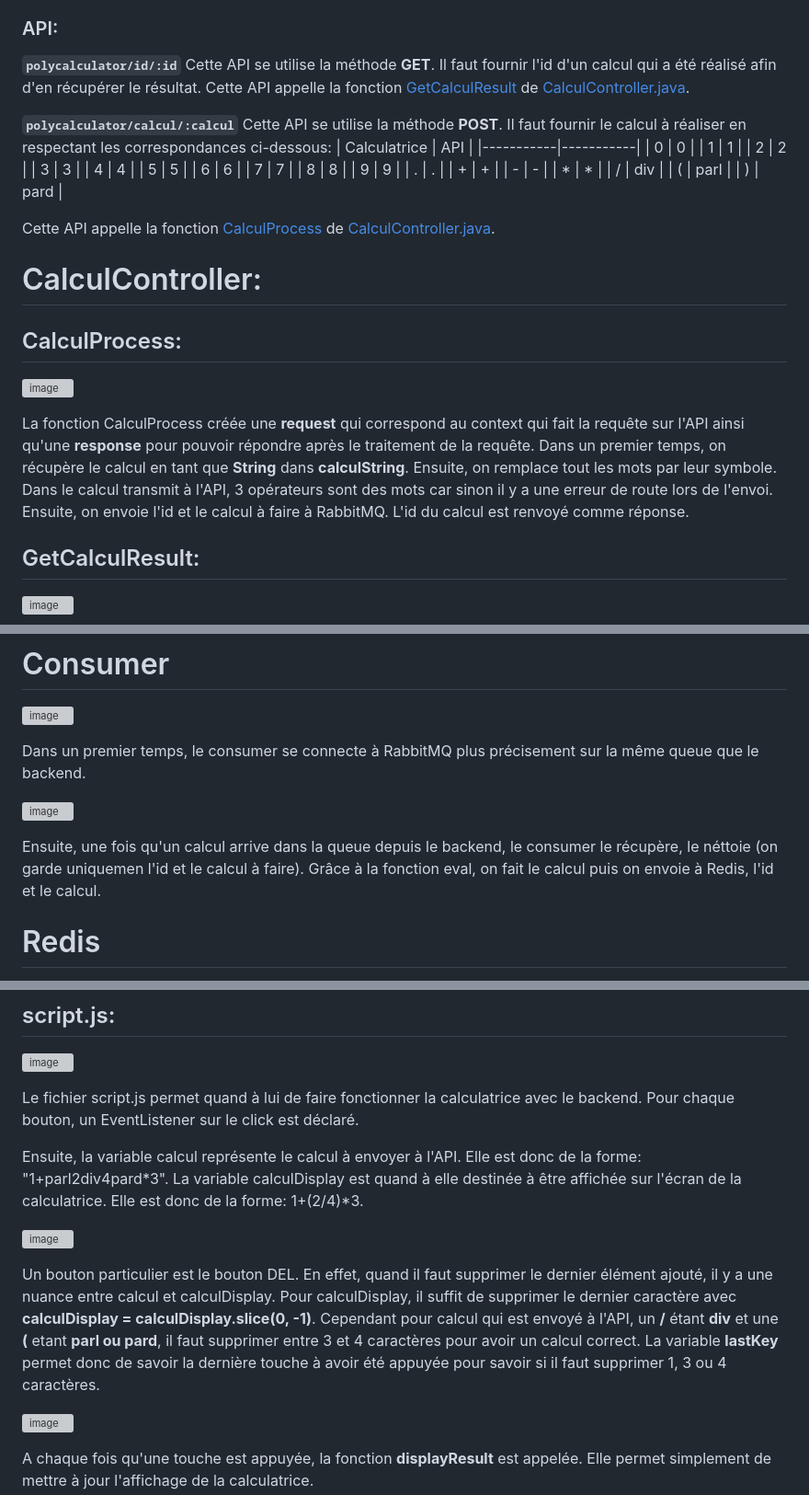
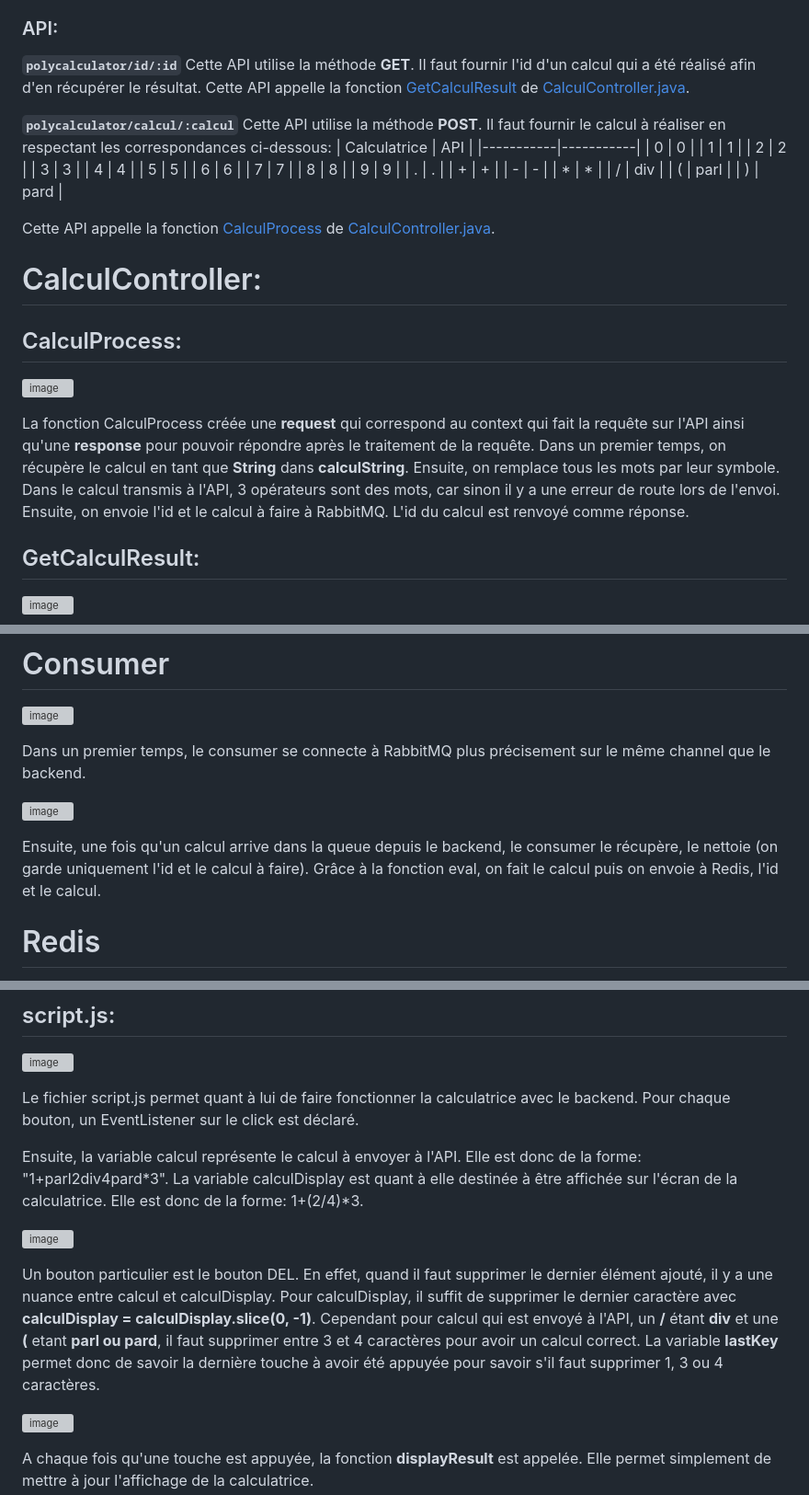
Before and after one commit to mateohubert2/TP_Virtualisation_Cloud, a Markdown page: application/README.md, 3 parts joined by grey strips. Shown: that part at 92% size. Drawn GitHub-style; grey boxes are pictures that could not be loaded.

```diff
--- a/application/README.md
+++ b/application/README.md
@@ -5,9 +5,9 @@
 
 Le fichier **App.java** contient la déclaration du webserver utilisé pour faire fonctionner les API. Le port d'écoute du webserver est le **port 8080**. L'ensemble des fichiers du dossier webserver sont les fichiers du projet [PolyNames](https://github.com/mateohubert2/PolyNames). Pour que le backend fonctionne correctement sur kubernetes, il faut indiquer l'adresse IP du service de rabbitmq et de redis sinon, la connexion ne se fait pas et l'application ne fonctionne pas voir les pods ne se lance pas.
 ### API:
-**`polycalculator/id/:id`** Cette API se utilise la méthode **GET**. Il faut fournir l'id d'un calcul qui a été réalisé afin d'en récupérer le résultat. Cette API appelle la fonction [GetCalculResult](##GetCalculResult) de [CalculController.java](#CalculController.java.).
+**`polycalculator/id/:id`** Cette API utilise la méthode **GET**. Il faut fournir l'id d'un calcul qui a été réalisé afin d'en récupérer le résultat. Cette API appelle la fonction [GetCalculResult](##GetCalculResult) de [CalculController.java](#CalculController.java.).
 
-**`polycalculator/calcul/:calcul`** Cette API se utilise la méthode **POST**. Il faut fournir le calcul à réaliser en respectant les correspondances ci-dessous:
+**`polycalculator/calcul/:calcul`** Cette API utilise la méthode **POST**. Il faut fournir le calcul à réaliser en respectant les correspondances ci-dessous:
 | Calculatrice | API |
 |-----------|-----------|
 | 0  | 0  |
@@ -36,7 +36,8 @@ Cette API appelle la fonction [CalculProcess](##CalculProcess) de [CalculControl
 ![image](https://github.com/user-attachments/assets/8c8ae4f3-008c-4452-9d9e-9056cf6c899b)
 
 
-La fonction CalculProcess créée une **request** qui correspond au context qui fait la requête sur l'API ainsi qu'une **response** pour pouvoir répondre après le traitement de la requête. Dans un premier temps, on récupère le calcul en tant que **String** dans **calculString**. Ensuite, on remplace tout les mots par leur symbole. Dans le calcul transmit à l'API, 3 opérateurs sont des mots car sinon il y a une erreur de route lors de l'envoi. Ensuite, on envoie l'id et le calcul à faire à RabbitMQ. L'id du calcul est renvoyé comme réponse.
+La fonction CalculProcess créée une **request** qui correspond au context qui fait la requête sur l'API ainsi qu'une **response** pour pouvoir répondre après le traitement de la requête. Dans un premier temps, on récupère le calcul en tant que **String** dans **calculString**. Ensuite, on remplace tous les mots par leur symbole. Dans le calcul transmis à l'API, 3 opérateurs sont des mots, car sinon il y a une erreur de route lors de l'envoi. Ensuite, on envoie l'id et le calcul à faire à RabbitMQ. L'id du calcul est renvoyé comme réponse.
+
 
 ## GetCalculResult:
 ![image](https://github.com/user-attachments/assets/54448cad-ca4f-4fae-927b-598cc56e6973)
@@ -47,11 +48,11 @@ La fonction GetCalculResult créée une **request** qui correspond au context qu
 # Consumer
 ![image](https://github.com/user-attachments/assets/31a6b43a-3f92-401f-a1c9-25ea8b8afa4c)
 
-Dans un premier temps, le consumer se connecte à RabbitMQ plus précisement sur la même queue que le backend.
+Dans un premier temps, le consumer se connecte à RabbitMQ plus précisement sur le même channel que le backend.
 
 ![image](https://github.com/user-attachments/assets/f4f41c2b-238f-4b2e-bd32-84e64d23317e)
 
-Ensuite, une fois qu'un calcul arrive dans la queue depuis le backend, le consumer le récupère, le néttoie (on garde uniquemen l'id et le calcul à faire). Grâce à la fonction eval, on fait le calcul puis on envoie à Redis, l'id et le calcul.
+Ensuite, une fois qu'un calcul arrive dans la queue depuis le backend, le consumer le récupère, le nettoie (on garde uniquement l'id et le calcul à faire). Grâce à la fonction eval, on fait le calcul puis on envoie à Redis, l'id et le calcul.
 # Redis
 La nomenclature pour stocker le résultat est simplement la suivante: (id, résultat)
 
@@ -69,13 +70,13 @@ Le fichier style.css permet d'avoir une coloration des différents boutons et de
 ## script.js:
 ![image](https://github.com/user-attachments/assets/4392d652-1017-4c71-a9de-7166776bc790)
 
-Le fichier script.js permet quand à lui de faire fonctionner la calculatrice avec le backend. Pour chaque bouton, un  EventListener sur le click est déclaré.
+Le fichier script.js permet quant à lui de faire fonctionner la calculatrice avec le backend. Pour chaque bouton, un  EventListener sur le click est déclaré.
 
-Ensuite, la variable calcul représente le calcul à envoyer à l'API. Elle est donc de la forme: "1+parl2div4pard*3". La variable calculDisplay est quand à elle destinée à être affichée sur l'écran de la calculatrice. Elle est donc de la forme: 1+(2/4)*3.
+Ensuite, la variable calcul représente le calcul à envoyer à l'API. Elle est donc de la forme: "1+parl2div4pard*3". La variable calculDisplay est quant à elle destinée à être affichée sur l'écran de la calculatrice. Elle est donc de la forme: 1+(2/4)*3.
 
 ![image](https://github.com/user-attachments/assets/5cb8a84c-fdc9-4835-9157-2e62c6aa88c5)
 
-Un bouton particulier est le bouton DEL. En effet, quand il faut supprimer le dernier élément ajouté, il y a une nuance entre calcul et calculDisplay. Pour calculDisplay, il suffit de supprimer le dernier caractère avec **calculDisplay  =  calculDisplay.slice(0, -1)**. Cependant pour calcul qui est envoyé à l'API, un **/** étant **div** et une **(** etant **parl ou pard**, il faut supprimer entre 3 et 4 caractères pour avoir un calcul correct. La variable **lastKey** permet donc de savoir la dernière touche à avoir été appuyée pour savoir si il faut supprimer 1, 3 ou 4 caractères.
+Un bouton particulier est le bouton DEL. En effet, quand il faut supprimer le dernier élément ajouté, il y a une nuance entre calcul et calculDisplay. Pour calculDisplay, il suffit de supprimer le dernier caractère avec **calculDisplay  =  calculDisplay.slice(0, -1)**. Cependant pour calcul qui est envoyé à l'API, un **/** étant **div** et une **(** etant **parl ou pard**, il faut supprimer entre 3 et 4 caractères pour avoir un calcul correct. La variable **lastKey** permet donc de savoir la dernière touche à avoir été appuyée pour savoir s'il faut supprimer 1, 3 ou 4 caractères.
 
 ![image](https://github.com/user-attachments/assets/ebe7bcdf-cec4-412a-8103-cbcc60acc469)
 
```
